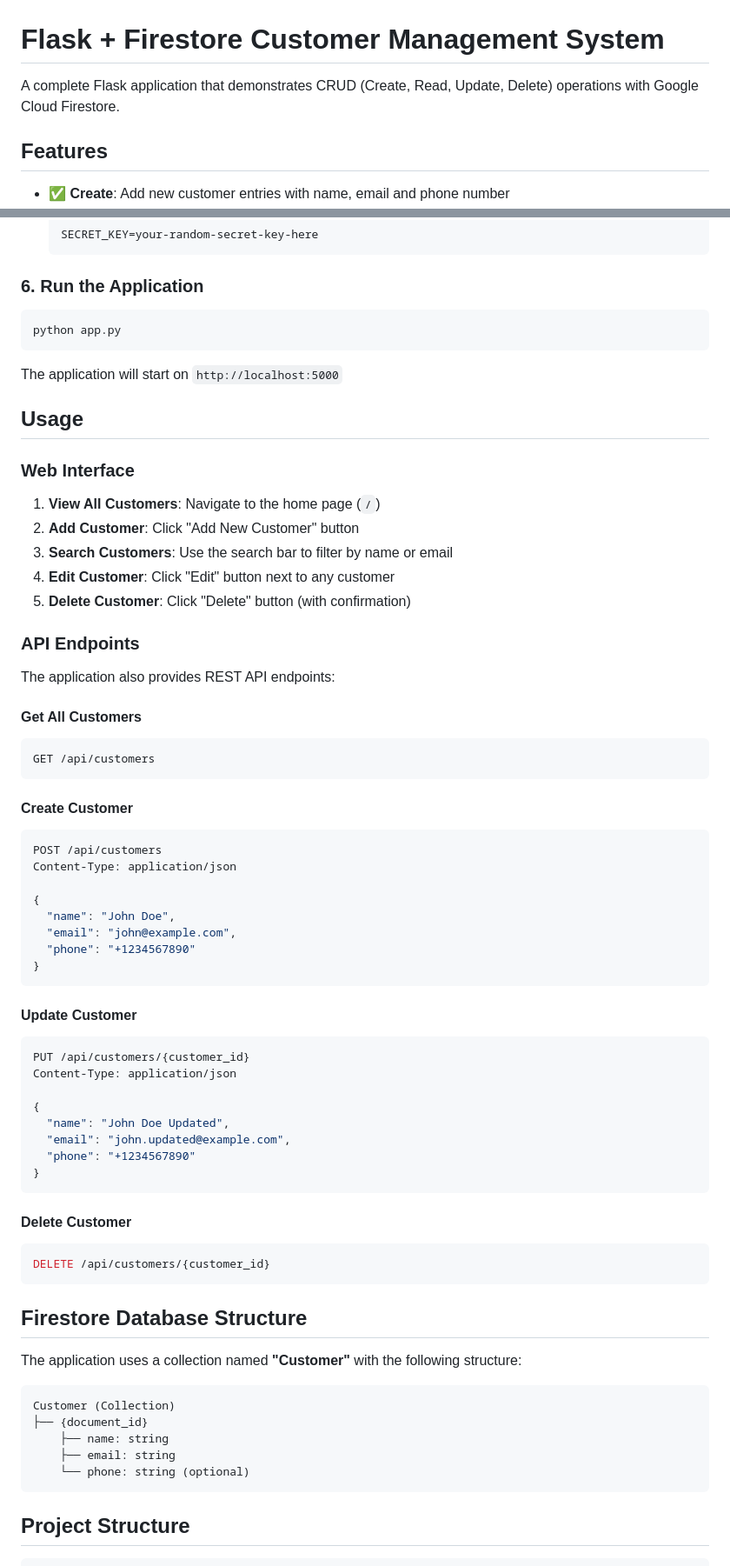
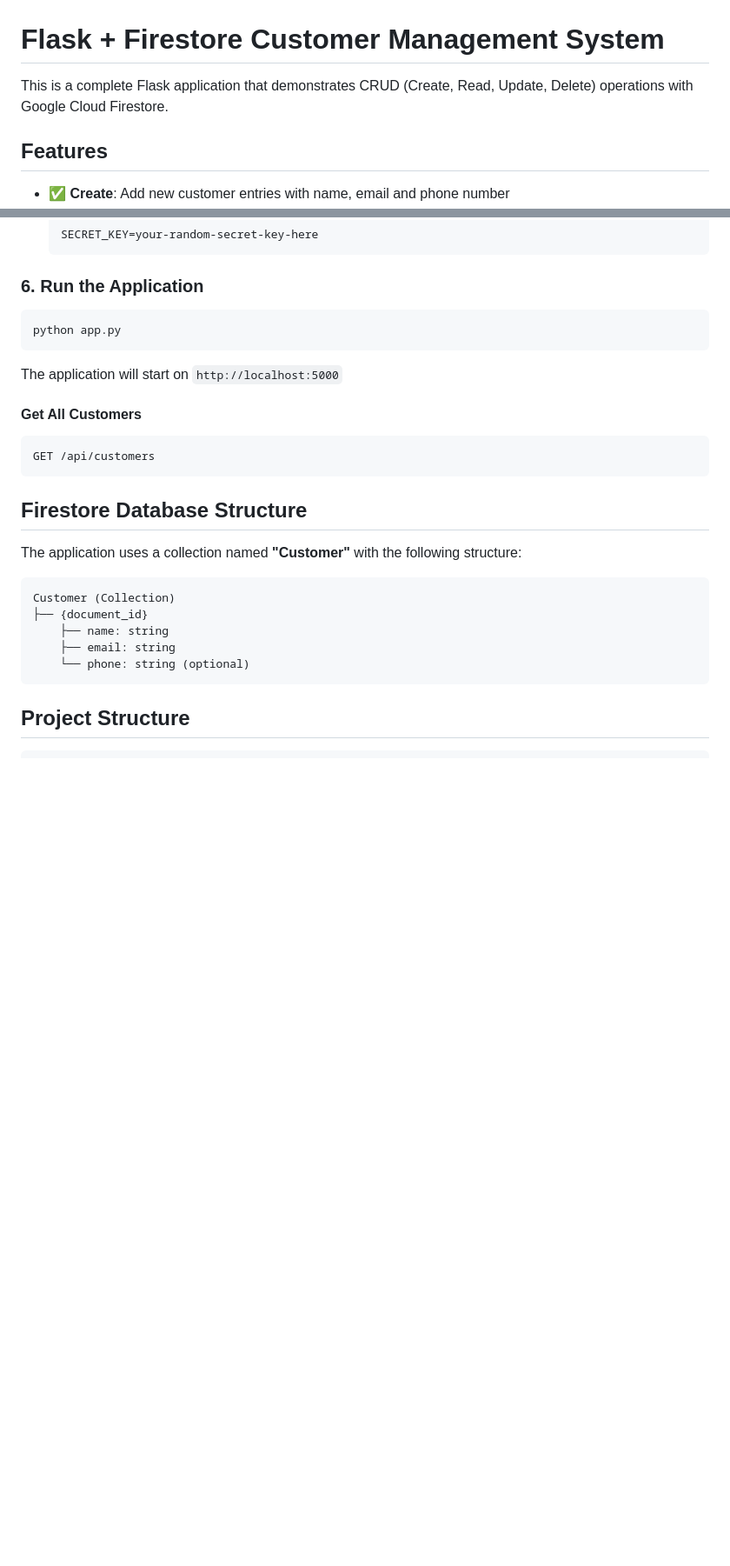
Before and after one commit to Akshaygithubsd/Task-1, a Markdown page: README.md, 2 parts joined by grey strips. Shown: that part at 87% size. Drawn GitHub-style; blank space fills up the shorter version.

````diff
--- a/README.md
+++ b/README.md
@@ -1,6 +1,6 @@
 # Flask + Firestore Customer Management System
 
-A complete Flask application that demonstrates CRUD (Create, Read, Update, Delete) operations with Google Cloud Firestore.
+This is a complete Flask application that demonstrates CRUD (Create, Read, Update, Delete) operations with Google Cloud Firestore.
 
 ## Features
 
@@ -99,53 +99,12 @@ python app.py
 
 The application will start on `http://localhost:5000`
 
-## Usage
-
-### Web Interface
-
-1. **View All Customers**: Navigate to the home page (`/`)
-2. **Add Customer**: Click "Add New Customer" button
-3. **Search Customers**: Use the search bar to filter by name or email
-4. **Edit Customer**: Click "Edit" button next to any customer
-5. **Delete Customer**: Click "Delete" button (with confirmation)
-
-### API Endpoints
-
-The application also provides REST API endpoints:
 
 #### Get All Customers
 ```bash
 GET /api/customers
 ```
 
-#### Create Customer
-```bash
-POST /api/customers
-Content-Type: application/json
-
-{
-  "name": "John Doe",
-  "email": "john@example.com",
-  "phone": "+1234567890"
-}
-```
-
-#### Update Customer
-```bash
-PUT /api/customers/{customer_id}
-Content-Type: application/json
-
-{
-  "name": "John Doe Updated",
-  "email": "john.updated@example.com",
-  "phone": "+1234567890"
-}
-```
-
-#### Delete Customer
-```bash
-DELETE /api/customers/{customer_id}
-```
 
 ## Firestore Database Structure
 
````
Also changed, not shown: other parts of README.md (+0 -33 lines).
